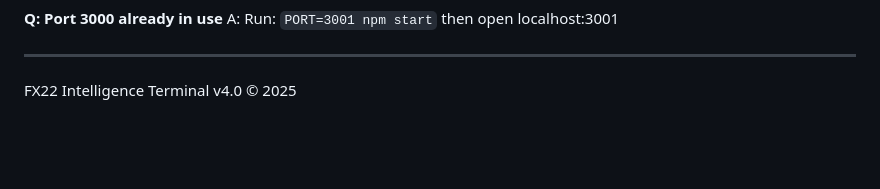
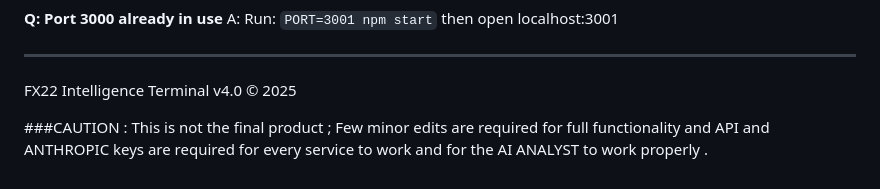
Before and after one commit to HarshAntil2004/FX22-Terminal-, a Markdown page: README.md, the part around the change. GitHub-like rendering; blank space fills up the shorter version.

```diff
--- a/README.md
+++ b/README.md
@@ -176,3 +176,6 @@ A: Run: `PORT=3001 npm start` then open localhost:3001
 ---
 
 FX22 Intelligence Terminal v4.0 © 2025
+
+
+###CAUTION : This is not the final product ; Few minor edits are required for full functionality and API and ANTHROPIC keys are required for every service to work and for the AI ANALYST to work properly .
```
